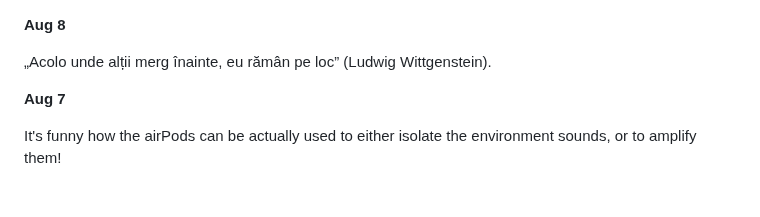
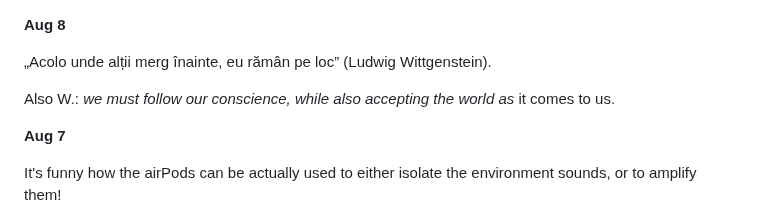
Before and after one commit to mircealungu/mircea, a Markdown page: thoughtstream.md, the part around the change. Drawn GitHub-style; blank space fills up the shorter version.

```diff
--- a/thoughtstream.md
+++ b/thoughtstream.md
@@ -1,6 +1,8 @@
 **Aug 8**
 
 „Acolo unde alții merg înainte, eu rămân pe loc” (Ludwig Wittgenstein).
+
+Also W.: _we must follow our conscience, while also accepting the world as_ it comes to us.
 
 
 **Aug 7**
```
